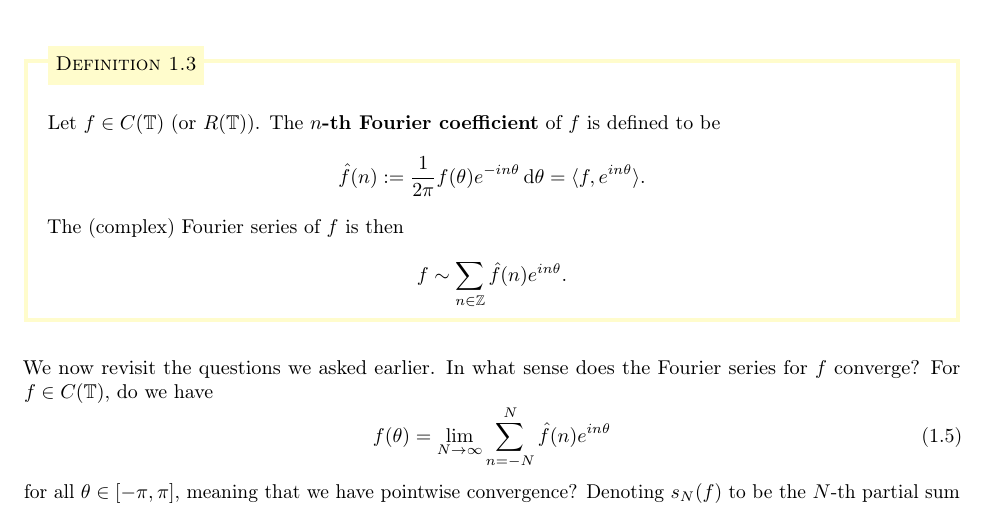
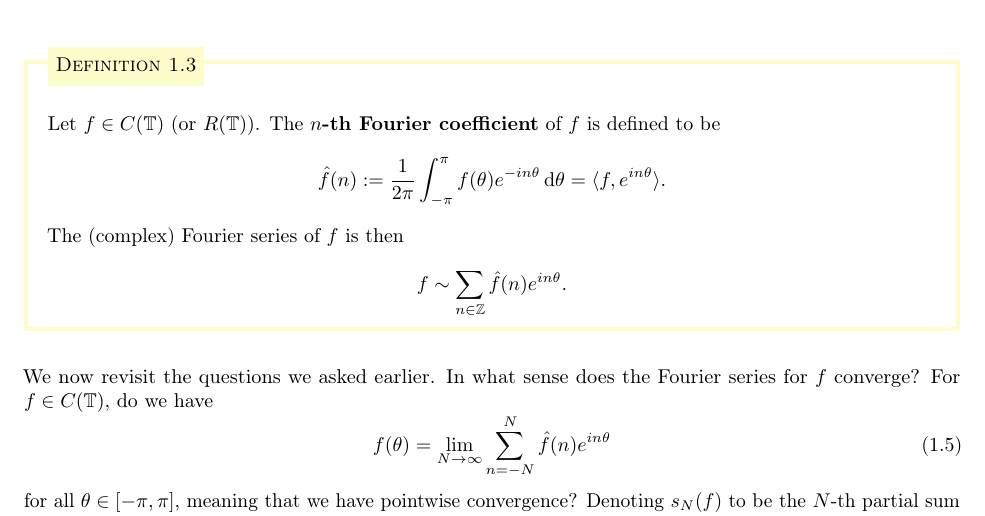
Before and after one commit to mltlee/Course-Notes, a LaTeX document (1225 - Spring 2022/PMATH 450 - Lebesgue Integration and Fourier Analysis/pmath450.tex, which reads 1225 - Spring 2022/PMATH 450 - Lebesgue Integration and Fourier Analysis/450chap1.tex): part of page 7 of 13, cut so that both start at the same text. Compiled offline with pdfLaTeX.

Commit message:
Add missing integral sign

```diff
--- a/1225 - Spring 2022/PMATH 450 - Lebesgue Integration and Fourier Analysis/450chap1.tex
+++ b/1225 - Spring 2022/PMATH 450 - Lebesgue Integration and Fourier Analysis/450chap1.tex
@@ -261,7 +261,7 @@ f(\theta)e^{-in\theta}\dd\theta. \]
 \begin{defn}{defn:1.3}
     Let $f \in C(\T)$ (or $R(\T)$). The {\bf $n$-th Fourier coefficient} of
     $f$ is defined to be
-    \[ \hat f(n) := \frac{1}{2\pi} f(\theta)e^{-in\theta}\dd\theta =
+    \[ \hat f(n) := \frac{1}{2\pi} \int_{-\pi}^\pi f(\theta)e^{-in\theta}\dd\theta =
     \langle f, e^{in\theta} \rangle. \]
     The (complex) Fourier series of $f$ is then
     \[ f \sim \sum_{n\in\Z} \hat f(n)e^{in\theta}. \]
```
Also changed, not shown: 1225 - Spring 2022/PMATH 450 - Lebesgue Integration and Fourier Analysis/pmath450.pdf.
